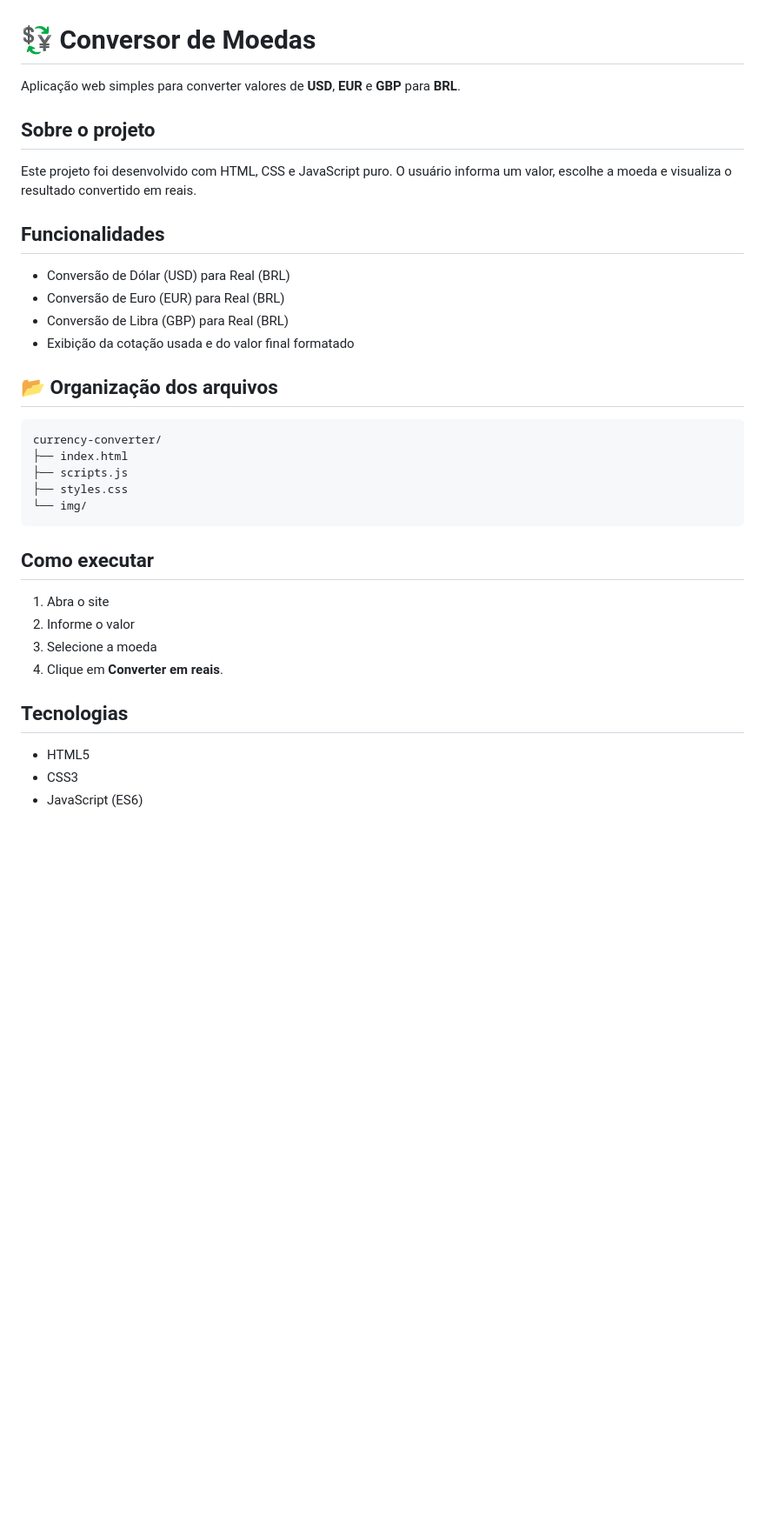
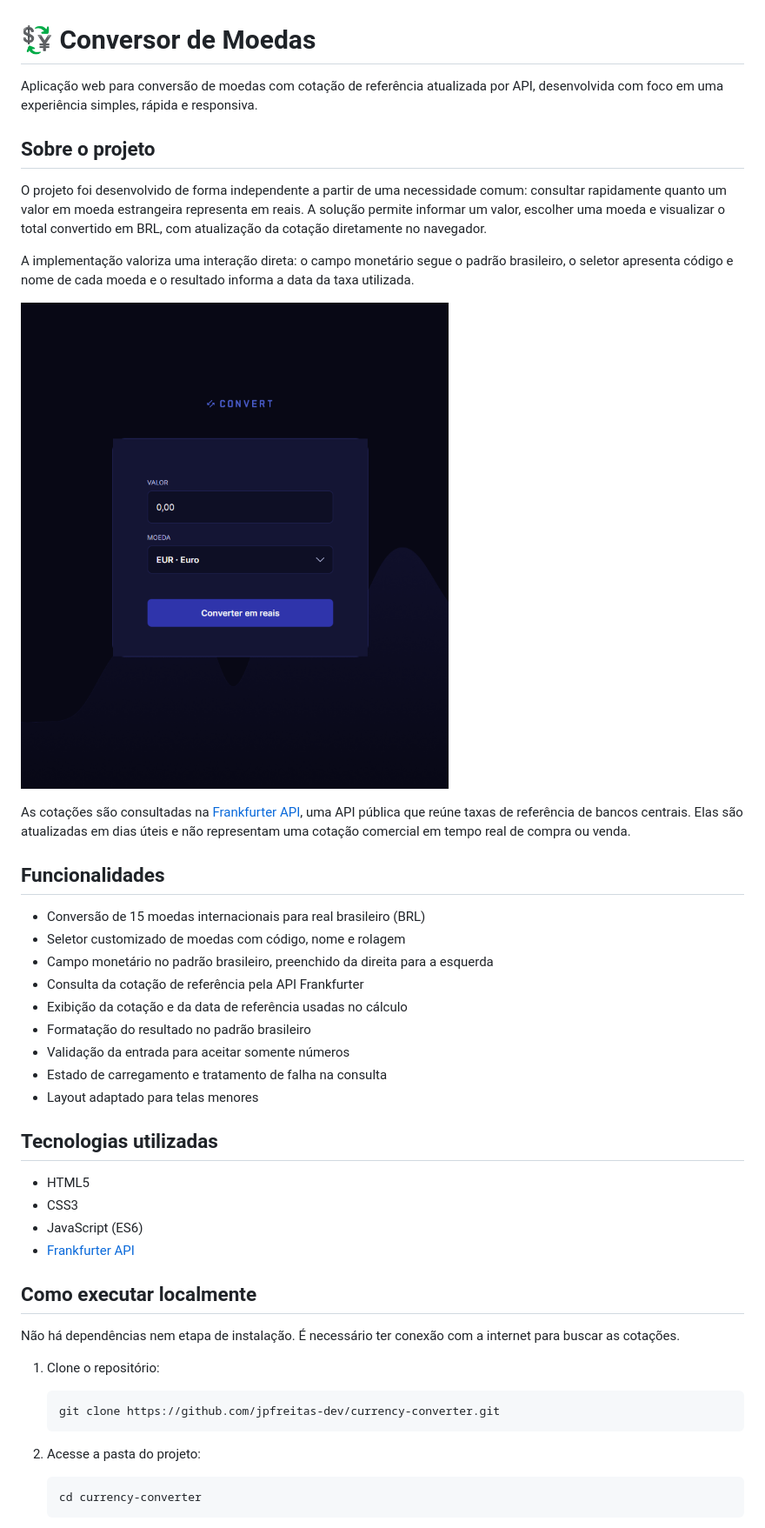
Before and after one commit to jpfreitas-dev/currency-converter, a Markdown page: README.md, the part around one of its changes. Shown at 87% size. Rendered like a GitHub page; pictures changed too: img/screenshot.png (added); blank space fills up the shorter version.

Commit message:
docs: improve project presentation

````diff
--- a/README.md
+++ b/README.md
@@ -1,38 +1,49 @@
 # 💱 Conversor de Moedas
 
-Aplicação web simples para converter valores de **USD**, **EUR** e **GBP** para **BRL**.
+Aplicação web para conversão de moedas com cotação de referência atualizada por API, desenvolvida com foco em uma experiência simples, rápida e responsiva.
 
 ## Sobre o projeto
 
-Este projeto foi desenvolvido com HTML, CSS e JavaScript puro.
-O usuário informa um valor, escolhe a moeda e visualiza o resultado convertido em reais.
+O projeto foi desenvolvido de forma independente a partir de uma necessidade comum: consultar rapidamente quanto um valor em moeda estrangeira representa em reais. A solução permite informar um valor, escolher uma moeda e visualizar o total convertido em BRL, com atualização da cotação diretamente no navegador.
+
+A implementação valoriza uma interação direta: o campo monetário segue o padrão brasileiro, o seletor apresenta código e nome de cada moeda e o resultado informa a data da taxa utilizada.
+
+![Tela do conversor de moedas](./img/screenshot.png)
+
+As cotações são consultadas na [Frankfurter API](https://frankfurter.dev/), uma API pública que reúne taxas de referência de bancos centrais. Elas são atualizadas em dias úteis e não representam uma cotação comercial em tempo real de compra ou venda.
 
 ## Funcionalidades
 
-- Conversão de Dólar (USD) para Real (BRL)
-- Conversão de Euro (EUR) para Real (BRL)
-- Conversão de Libra (GBP) para Real (BRL)
-- Exibição da cotação usada e do valor final formatado
+- Conversão de 15 moedas internacionais para real brasileiro (BRL)
+- Seletor customizado de moedas com código, nome e rolagem
+- Campo monetário no padrão brasileiro, preenchido da direita para a esquerda
+- Consulta da cotação de referência pela API Frankfurter
+- Exibição da cotação e da data de referência usadas no cálculo
+- Formatação do resultado no padrão brasileiro
+- Validação da entrada para aceitar somente números
+- Estado de carregamento e tratamento de falha na consulta
+- Layout adaptado para telas menores
 
-## 📂 Organização dos arquivos
-
-```bash
-currency-converter/
-├── index.html
-├── scripts.js
-├── styles.css
-└── img/
-```
-
-## Como executar
-
-1. Abra o site
-2. Informe o valor
-3. Selecione a moeda
-4. Clique em **Converter em reais**.
-
-## Tecnologias
+## Tecnologias utilizadas
 
 - HTML5
 - CSS3
 - JavaScript (ES6)
+- [Frankfurter API](https://frankfurter.dev/)
+
+## Como executar localmente
+
+Não há dependências nem etapa de instalação. É necessário ter conexão com a internet para buscar as cotações.
+
+1. Clone o repositório:
+
+   ```bash
+   git clone https://github.com/jpfreitas-dev/currency-converter.git
+   ```
+
+2. Acesse a pasta do projeto:
+
+   ```bash
+   cd currency-converter
+   ```
+
````
Also changed, not shown: other parts of README.md (+31 -0 lines).
